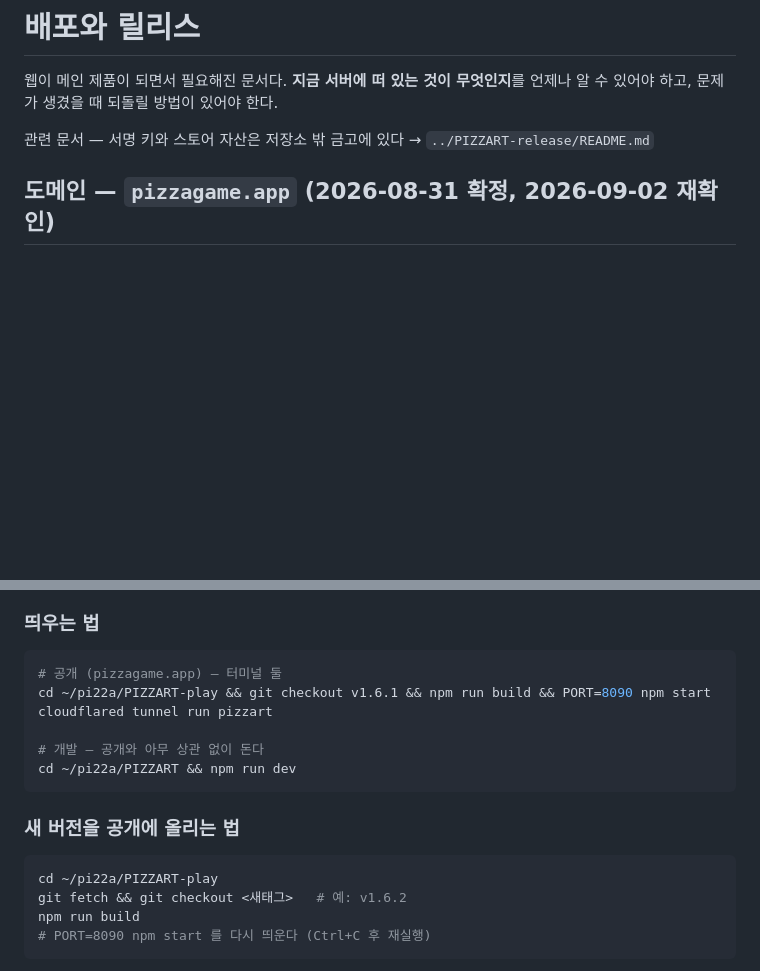
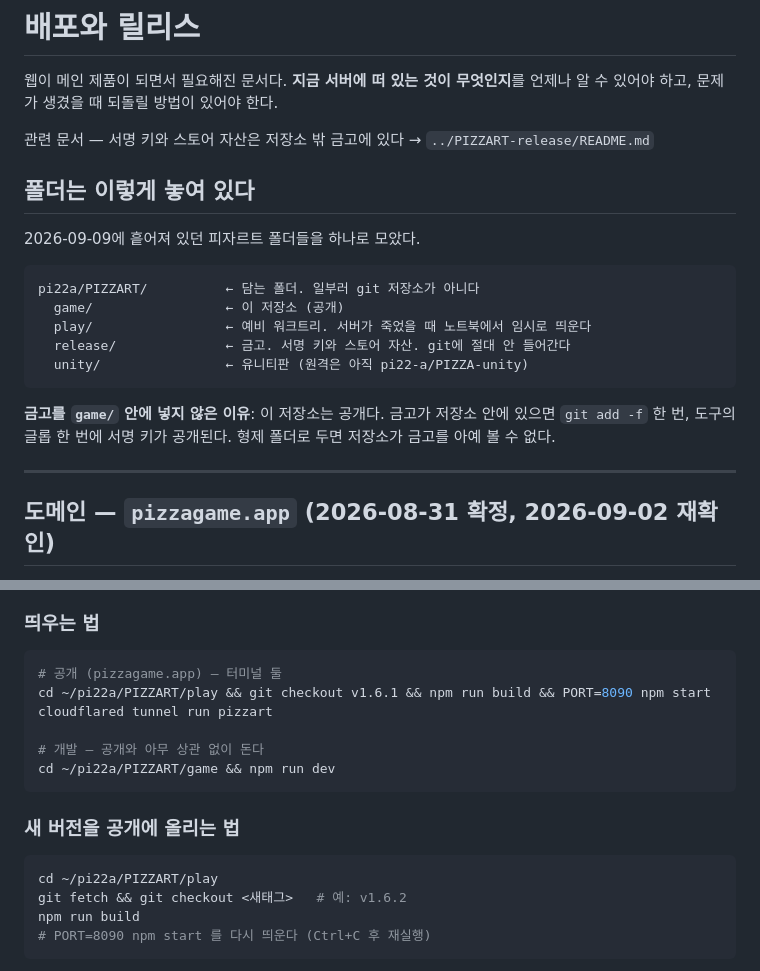
Before and after one commit to pi22-a/PIZZART, a Markdown page: docs/RELEASE.md, 2 parts joined by grey strips. Rendered like a GitHub page; blank space fills up the shorter version.

Commit message:
흩어진 피자르트 폴더를 하나로 모은 것을 문서에 반영한다
pi22a 아래에 PIZZART, PIZZART-play, PIZZART-release, PIZZA-unity가 나란히 있어서
어느 게 무엇인지 매번 헷갈렸다. pi22a/PIZZART/ 하나로 모으고 game·play·release·unity로
펼쳤다.

담는 폴더는 일부러 git 저장소로 만들지 않았다. 금고를 game/ 안에 넣으면 공개 저장소
안에 서명 키가 들어앉는 셈이라, 실수 한 번에 유출된다. 형제 폴더면 저장소가 금고를
아예 볼 수 없다.

RELEASE.md 맨 앞에 구조를 적어 다음에 헤매지 않게 했다. UNITY-PORT.md의 위치는
원래도 틀려 있었다(PIZZART-unity라 적혀 있었지만 실제로는 PIZZA-unity였다).

Co-Authored-By: Claude Opus 5 <noreply@anthropic.com>

````diff
--- a/docs/RELEASE.md
+++ b/docs/RELEASE.md
@@ -4,6 +4,24 @@
 언제나 알 수 있어야 하고, 문제가 생겼을 때 되돌릴 방법이 있어야 한다.
 
 관련 문서 — 서명 키와 스토어 자산은 저장소 밖 금고에 있다 → `../PIZZART-release/README.md`
+
+## 폴더는 이렇게 놓여 있다
+
+2026-09-09에 흩어져 있던 피자르트 폴더들을 하나로 모았다.
+
+```
+pi22a/PIZZART/          ← 담는 폴더. 일부러 git 저장소가 아니다
+  game/                 ← 이 저장소 (공개)
+  play/                 ← 예비 워크트리. 서버가 죽었을 때 노트북에서 임시로 띄운다
+  release/              ← 금고. 서명 키와 스토어 자산. git에 절대 안 들어간다
+  unity/                ← 유니티판 (원격은 아직 pi22-a/PIZZA-unity)
+```
+
+**금고를 `game/` 안에 넣지 않은 이유**: 이 저장소는 공개다. 금고가 저장소 안에 있으면
+`git add -f` 한 번, 도구의 글롭 한 번에 서명 키가 공개된다. 형제 폴더로 두면 저장소가
+금고를 아예 볼 수 없다.
+
+---
 
 ## 도메인 — `pizzagame.app` (2026-08-31 확정, 2026-09-02 재확인)
 
@@ -68,17 +86,17 @@ Cloudflare 이름 붙인 터널로 이어둔 것이라 **컴퓨터가 꺼지면
 
 ```bash
 # 공개 (pizzagame.app) — 터미널 둘
-cd ~/pi22a/PIZZART-play && git checkout v1.6.1 && npm run build && PORT=8090 npm start
+cd ~/pi22a/PIZZART/play && git checkout v1.6.1 && npm run build && PORT=8090 npm start
 cloudflared tunnel run pizzart
 
 # 개발 — 공개와 아무 상관 없이 돈다
-cd ~/pi22a/PIZZART && npm run dev
+cd ~/pi22a/PIZZART/game && npm run dev
 ```
 
 ### 새 버전을 공개에 올리는 법
 
 ```bash
-cd ~/pi22a/PIZZART-play
+cd ~/pi22a/PIZZART/play
 git fetch && git checkout <새태그>   # 예: v1.6.2
 npm run build
 # PORT=8090 npm start 를 다시 띄운다 (Ctrl+C 후 재실행)
````
Also changed, not shown: docs/UNITY-PORT.md (+1 -1 lines).
